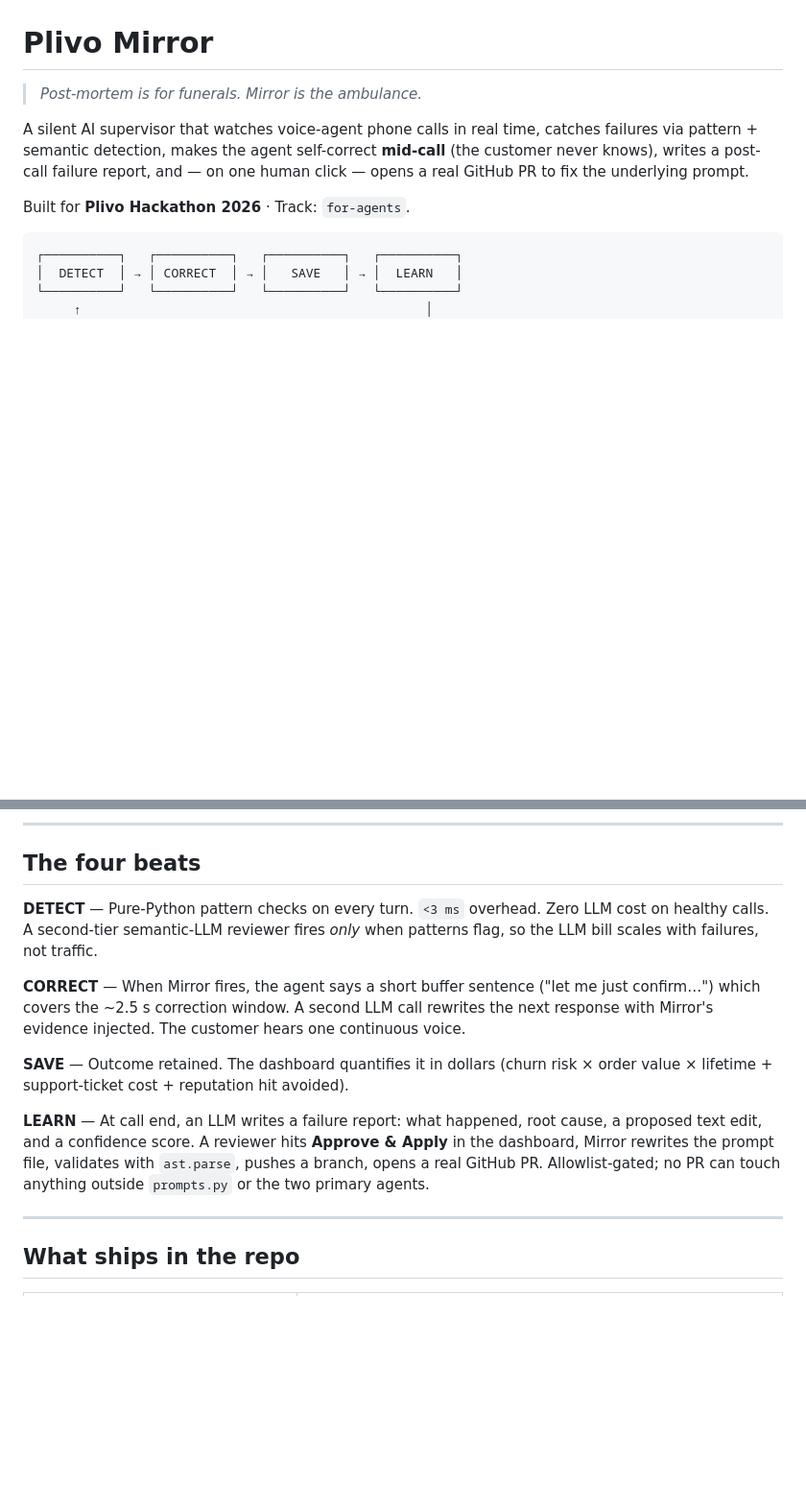
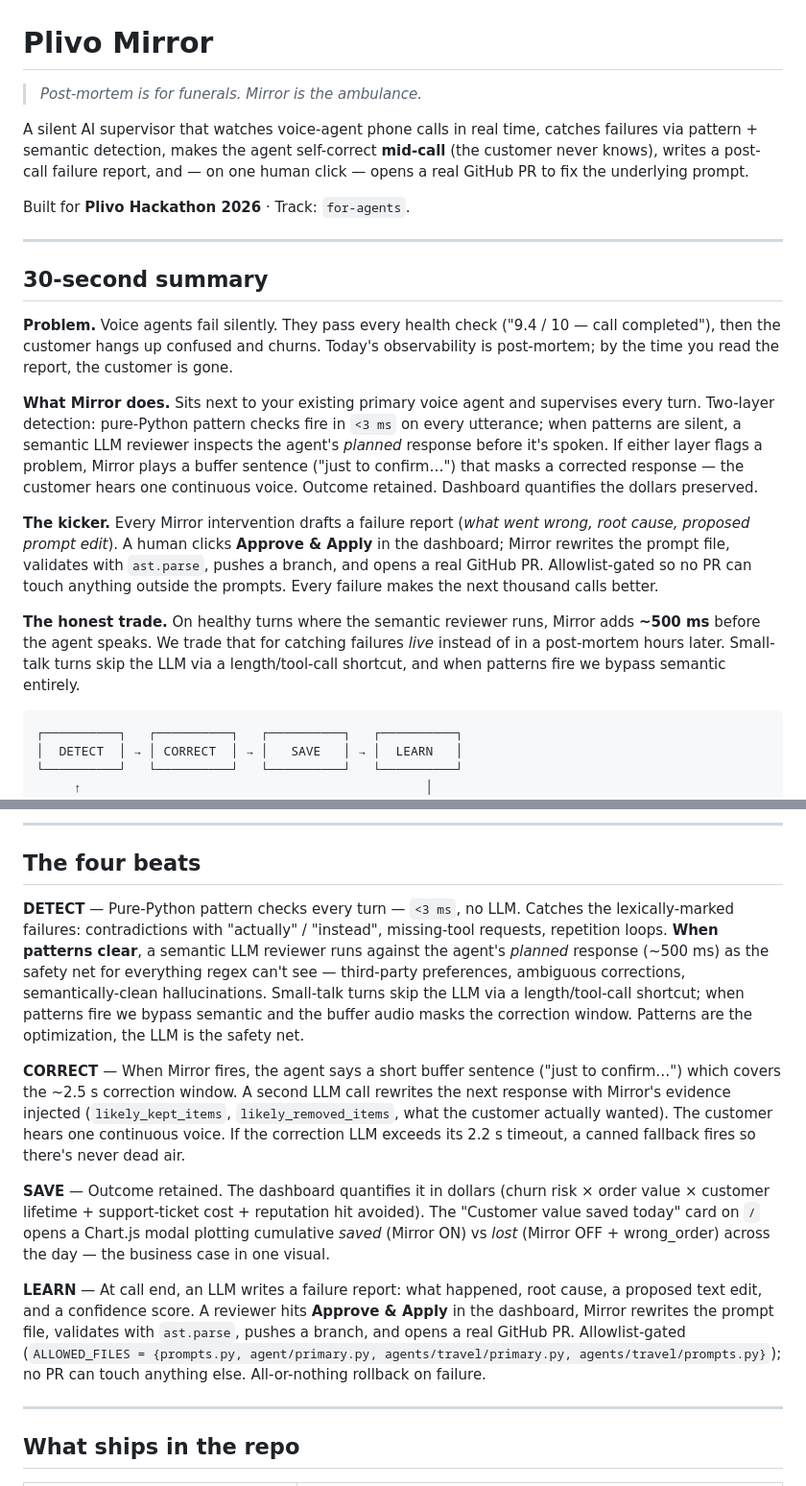
Before and after one commit to plivo-hackathon-26/vijay-echo-codec, a Markdown page: README.md, 2 parts joined by grey strips. Shown at 96% size. GitHub-like rendering; blank space fills up the shorter version.

Commit message:
README: 30-second summary + honest latency framing
Three things:

1. Add a "30-second summary" block right after the tagline — a single
   scan-friendly summary for judges and scorekeeper bots who don't read
   the whole README. Covers problem, mechanism, the LEARN/PR kicker,
   and the honest ~500ms latency tradeoff in one block.

2. Fix the DETECT section. The old copy said "semantic LLM fires only
   when patterns flag" (the trigger condition is the opposite — it
   runs when patterns CLEAR) and "Zero LLM cost on healthy calls"
   (false; semantic runs on most non-trivial healthy turns). Both
   claims now match what the code actually does and what the slide
   says after eacb920.

3. Promote the "wife wants pepperoni" scenario to the top of the demo
   table, marked with a star and explained as the headline because
   there are no correction markers — it's the purest proof that
   regex alone wouldn't work and the semantic layer is doing real work.

Co-Authored-By: Claude Opus 4.7 (1M context) <noreply@anthropic.com>

````diff
--- a/README.md
+++ b/README.md
@@ -9,6 +9,37 @@ failure report, and — on one human click — opens a real GitHub PR to
 fix the underlying prompt.
 
 Built for **Plivo Hackathon 2026** · Track: `for-agents`.
+
+---
+
+## 30-second summary
+
+**Problem.** Voice agents fail silently. They pass every health check
+("9.4 / 10 — call completed"), then the customer hangs up confused and
+churns. Today's observability is post-mortem; by the time you read the
+report, the customer is gone.
+
+**What Mirror does.** Sits next to your existing primary voice agent
+and supervises every turn. Two-layer detection: pure-Python pattern
+checks fire in `<3 ms` on every utterance; when patterns are silent, a
+semantic LLM reviewer inspects the agent's *planned* response before
+it's spoken. If either layer flags a problem, Mirror plays a buffer
+sentence ("just to confirm…") that masks a corrected response — the
+customer hears one continuous voice. Outcome retained. Dashboard
+quantifies the dollars preserved.
+
+**The kicker.** Every Mirror intervention drafts a failure report
+(*what went wrong, root cause, proposed prompt edit*). A human clicks
+**Approve & Apply** in the dashboard; Mirror rewrites the prompt file,
+validates with `ast.parse`, pushes a branch, and opens a real GitHub
+PR. Allowlist-gated so no PR can touch anything outside the prompts.
+Every failure makes the next thousand calls better.
+
+**The honest trade.** On healthy turns where the semantic reviewer
+runs, Mirror adds **~500 ms** before the agent speaks. We trade that
+for catching failures *live* instead of in a post-mortem hours later.
+Small-talk turns skip the LLM via a length/tool-call shortcut, and
+when patterns fire we bypass semantic entirely.
 
 ```
 ┌──────────┐   ┌──────────┐   ┌──────────┐   ┌──────────┐
@@ -40,26 +71,39 @@ correction as a real PR.
 
 ## The four beats
 
-**DETECT** — Pure-Python pattern checks on every turn.
-`<3 ms` overhead. Zero LLM cost on healthy calls. A second-tier
-semantic-LLM reviewer fires *only* when patterns flag, so the LLM bill
-scales with failures, not traffic.
+**DETECT** — Pure-Python pattern checks every turn — `<3 ms`, no LLM.
+Catches the lexically-marked failures: contradictions with "actually" /
+"instead", missing-tool requests, repetition loops. **When patterns
+clear**, a semantic LLM reviewer runs against the agent's *planned*
+response (~500 ms) as the safety net for everything regex can't see —
+third-party preferences, ambiguous corrections, semantically-clean
+hallucinations. Small-talk turns skip the LLM via a length/tool-call
+shortcut; when patterns fire we bypass semantic and the buffer audio
+masks the correction window. Patterns are the optimization, the LLM
+is the safety net.
 
 **CORRECT** — When Mirror fires, the agent says a short buffer
-sentence ("let me just confirm…") which covers the ~2.5 s correction
+sentence ("just to confirm…") which covers the ~2.5 s correction
 window. A second LLM call rewrites the next response with Mirror's
-evidence injected. The customer hears one continuous voice.
+evidence injected (`likely_kept_items`, `likely_removed_items`, what
+the customer actually wanted). The customer hears one continuous
+voice. If the correction LLM exceeds its 2.2 s timeout, a canned
+fallback fires so there's never dead air.
 
 **SAVE** — Outcome retained. The dashboard quantifies it in dollars
-(churn risk × order value × lifetime + support-ticket cost + reputation
-hit avoided).
+(churn risk × order value × customer lifetime + support-ticket cost +
+reputation hit avoided). The "Customer value saved today" card on `/`
+opens a Chart.js modal plotting cumulative *saved* (Mirror ON) vs *lost*
+(Mirror OFF + wrong_order) across the day — the business case in one
+visual.
 
 **LEARN** — At call end, an LLM writes a failure report: what
 happened, root cause, a proposed text edit, and a confidence score. A
 reviewer hits **Approve & Apply** in the dashboard, Mirror rewrites the
-prompt file, validates with `ast.parse`, pushes a branch, opens a real
-GitHub PR. Allowlist-gated; no PR can touch anything outside `prompts.py`
-or the two primary agents.
+prompt file, validates with `ast.parse`, pushes a branch, and opens a
+real GitHub PR. Allowlist-gated (`ALLOWED_FILES = {prompts.py,
+agent/primary.py, agents/travel/primary.py, agents/travel/prompts.py}`);
+no PR can touch anything else. All-or-nothing rollback on failure.
 
 ---
 
````
Also changed, not shown: other parts of README.md (+5 -1 lines).
